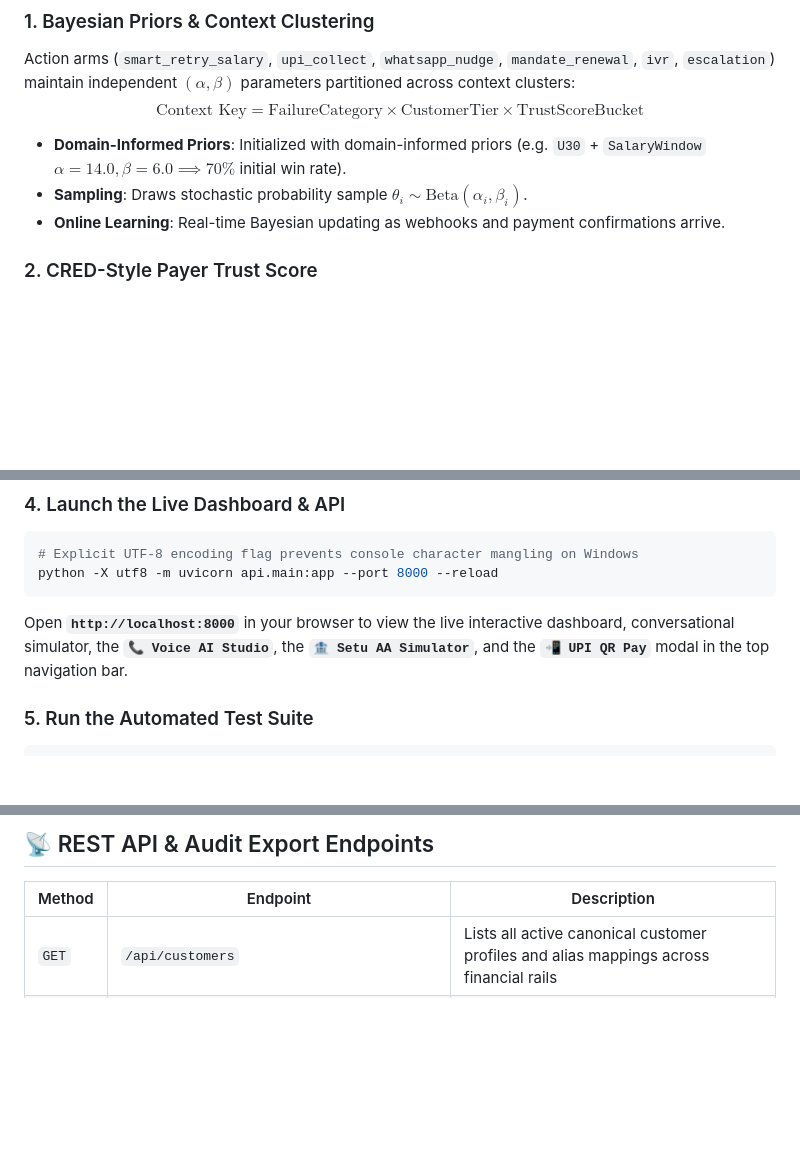
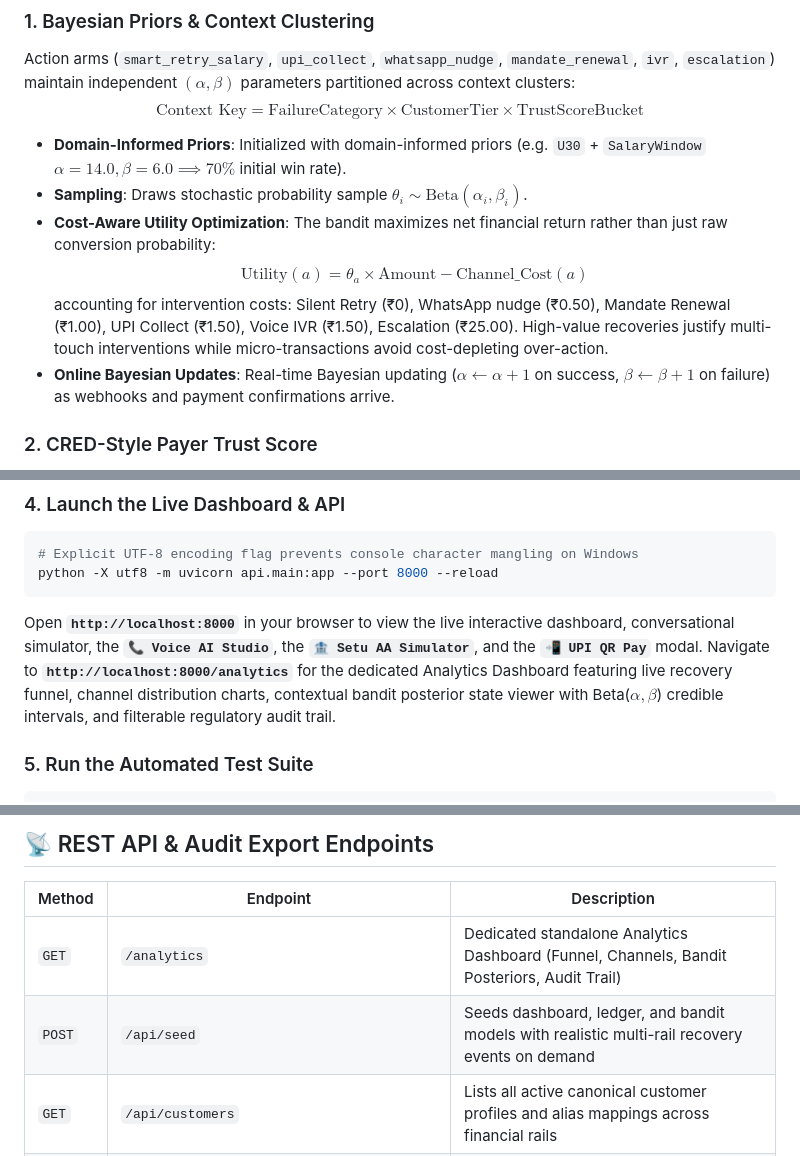
Before and after one commit to OMGITCODE/AI-Revenue-Recovery, a Markdown page: README.md, 3 parts joined by grey strips. Rendered like a GitHub page; blank space fills up the shorter version.

Commit message:
docs(readme): document analytics dashboard, cost-aware utility, seed endpoint, and directory structure

````diff
--- a/README.md
+++ b/README.md
@@ -140,7 +140,10 @@ $$\text{Context Key} = \text{FailureCategory} \times \text{CustomerTier} \times
 
 - **Domain-Informed Priors**: Initialized with domain-informed priors (e.g. `U30` + `SalaryWindow` $\alpha=14.0, \beta=6.0 \implies 70\%$ initial win rate).
 - **Sampling**: Draws stochastic probability sample $\theta_i \sim \text{Beta}(\alpha_i, \beta_i)$.
-- **Online Learning**: Real-time Bayesian updating as webhooks and payment confirmations arrive.
+- **Cost-Aware Utility Optimization**: The bandit maximizes net financial return rather than just raw conversion probability:
+  $$\text{Utility}(a) = \theta_a \times \text{Amount} - \text{Channel\_Cost}(a)$$
+  accounting for intervention costs: Silent Retry (₹0), WhatsApp nudge (₹0.50), Mandate Renewal (₹1.00), UPI Collect (₹1.50), Voice IVR (₹1.50), Escalation (₹25.00). High-value recoveries justify multi-touch interventions while micro-transactions avoid cost-depleting over-action.
+- **Online Bayesian Updates**: Real-time Bayesian updating ($\alpha \leftarrow \alpha + 1$ on success, $\beta \leftarrow \beta + 1$ on failure) as webhooks and payment confirmations arrive.
 
 ### 2. CRED-Style Payer Trust Score
 The agent computes a continuous **Payer Trust Score ($0.0 - 1.0$)** from the customer's **Promise-to-Pay (P2P)** historical track record:
@@ -668,7 +673,7 @@ python -X utf8 demo.py
 # Explicit UTF-8 encoding flag prevents console character mangling on Windows
 python -X utf8 -m uvicorn api.main:app --port 8000 --reload
 ```
-Open **`http://localhost:8000`** in your browser to view the live interactive dashboard, conversational simulator, the **`📞 Voice AI Studio`**, the **`🏦 Setu AA Simulator`**, and the **`📲 UPI QR Pay`** modal in the top navigation bar.
+Open **`http://localhost:8000`** in your browser to view the live interactive dashboard, conversational simulator, the **`📞 Voice AI Studio`**, the **`🏦 Setu AA Simulator`**, and the **`📲 UPI QR Pay`** modal. Navigate to **`http://localhost:8000/analytics`** for the dedicated Analytics Dashboard featuring live recovery funnel, channel distribution charts, contextual bandit posterior state viewer with Beta($\alpha, \beta$) credible intervals, and filterable regulatory audit trail.
 
 ### 5. Run the Automated Test Suite
 
@@ -879,6 +884,8 @@ RecoverIQ provides a dual-layer evaluative architecture directly inside the dash
 
 | Method | Endpoint | Description |
 |---|---|---|
+| `GET` | `/analytics` | Dedicated standalone Analytics Dashboard (Funnel, Channels, Bandit Posteriors, Audit Trail) |
+| `POST`| `/api/seed` | Seeds dashboard, ledger, and bandit models with realistic multi-rail recovery events on demand |
 | `GET` | `/api/customers` | Lists all active canonical customer profiles and alias mappings across financial rails |
 | `GET` | `/api/customer/{identifier}/history` | Returns Customer 360° view: aliases, rolling spend history, trust score, active mandates, B2B invoices, cart drop-offs, compliance holds, and event ledger |
 | `GET` | `/api/whatsapp/conversation/{identifier}` | Retrieves multi-turn conversational message history for a customer |
````
Also changed, not shown: other parts of README.md (+2 -0 lines).
